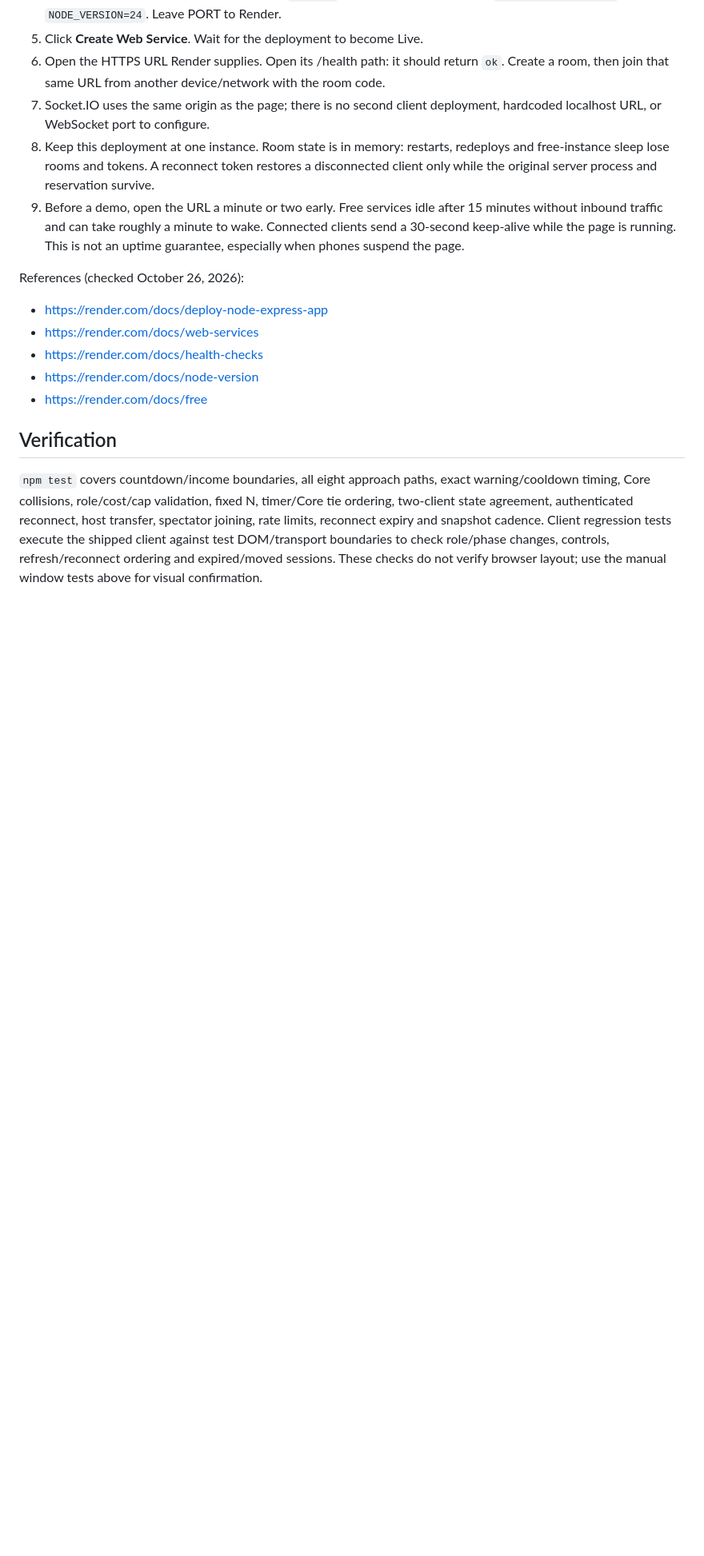
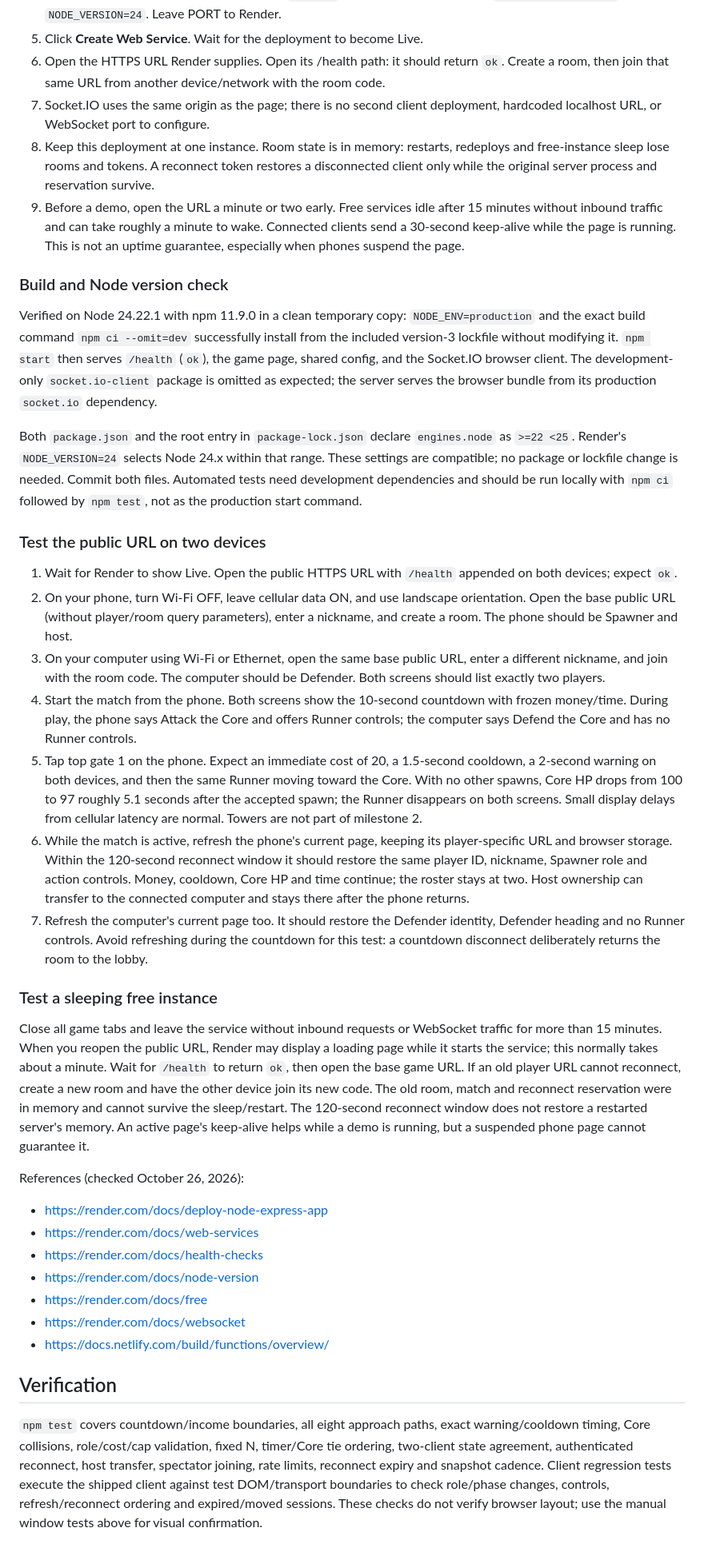
Before and after one commit to Aqualatic/core-defense-repo, a Markdown page: README.md, the part around one of its changes. Shown at 80% size. Drawn GitHub-style; blank space fills up the shorter version.

Commit message:
Snapshot: core-defense-milestone-2.2

```diff
--- a/README.md
+++ b/README.md
@@ -77,12 +84,31 @@ Deployment is manual; this project has not been published by the assistant.
 8. Keep this deployment at one instance. Room state is in memory: restarts, redeploys and free-instance sleep lose rooms and tokens. A reconnect token restores a disconnected client only while the original server process and reservation survive.
 9. Before a demo, open the URL a minute or two early. Free services idle after 15 minutes without inbound traffic and can take roughly a minute to wake. Connected clients send a 30-second keep-alive while the page is running. This is not an uptime guarantee, especially when phones suspend the page.
 
+### Build and Node version check
+Verified on Node 24.22.1 with npm 11.9.0 in a clean temporary copy: `NODE_ENV=production` and the exact build command `npm ci --omit=dev` successfully install from the included version-3 lockfile without modifying it. `npm start` then serves `/health` (`ok`), the game page, shared config, and the Socket.IO browser client. The development-only `socket.io-client` package is omitted as expected; the server serves the browser bundle from its production `socket.io` dependency.
+
+Both `package.json` and the root entry in `package-lock.json` declare `engines.node` as `>=22 <25`. Render's `NODE_VERSION=24` selects Node 24.x within that range. These settings are compatible; no package or lockfile change is needed. Commit both files. Automated tests need development dependencies and should be run locally with `npm ci` followed by `npm test`, not as the production start command.
+
+### Test the public URL on two devices
+1. Wait for Render to show Live. Open the public HTTPS URL with `/health` appended on both devices; expect `ok`.
+2. On your phone, turn Wi-Fi OFF, leave cellular data ON, and use landscape orientation. Open the base public URL (without player/room query parameters), enter a nickname, and create a room. The phone should be Spawner and host.
+3. On your computer using Wi-Fi or Ethernet, open the same base public URL, enter a different nickname, and join with the room code. The computer should be Defender. Both screens should list exactly two players.
+4. Start the match from the phone. Both screens show the 10-second countdown with frozen money/time. During play, the phone says Attack the Core and offers Runner controls; the computer says Defend the Core and has no Runner controls.
+5. Tap top gate 1 on the phone. Expect an immediate cost of 20, a 1.5-second cooldown, a 2-second warning on both devices, and then the same Runner moving toward the Core. With no other spawns, Core HP drops from 100 to 97 roughly 5.1 seconds after the accepted spawn; the Runner disappears on both screens. Small display delays from cellular latency are normal. Towers are not part of milestone 2.
+6. While the match is active, refresh the phone's current page, keeping its player-specific URL and browser storage. Within the 120-second reconnect window it should restore the same player ID, nickname, Spawner role and action controls. Money, cooldown, Core HP and time continue; the roster stays at two. Host ownership can transfer to the connected computer and stays there after the phone returns.
+7. Refresh the computer's current page too. It should restore the Defender identity, Defender heading and no Runner controls. Avoid refreshing during the countdown for this test: a countdown disconnect deliberately returns the room to the lobby.
+
+### Test a sleeping free instance
+Close all game tabs and leave the service without inbound requests or WebSocket traffic for more than 15 minutes. When you reopen the public URL, Render may display a loading page while it starts the service; this normally takes about a minute. Wait for `/health` to return `ok`, then open the base game URL. If an old player URL cannot reconnect, create a new room and have the other device join its new code. The old room, match and reconnect reservation were in memory and cannot survive the sleep/restart. The 120-second reconnect window does not restore a restarted server's memory. An active page's keep-alive helps while a demo is running, but a suspended phone page cannot guarantee it.
+
 References (checked October 26, 2026):
 - https://render.com/docs/deploy-node-express-app
 - https://render.com/docs/web-services
 - https://render.com/docs/health-checks
 - https://render.com/docs/node-version
 - https://render.com/docs/free
+- https://render.com/docs/websocket
+- https://docs.netlify.com/build/functions/overview/
 
 ## Verification
 `npm test` covers countdown/income boundaries, all eight approach paths, exact warning/cooldown timing, Core collisions, role/cost/cap validation, fixed N, timer/Core tie ordering, two-client state agreement, authenticated reconnect, host transfer, spectator joining, rate limits, reconnect expiry and snapshot cadence. Client regression tests execute the shipped client against test DOM/transport boundaries to check role/phase changes, controls, refresh/reconnect ordering and expired/moved sessions. These checks do not verify browser layout; use the manual window tests above for visual confirmation.
```
Also changed, not shown: other parts of README.md (+7 -0 lines).
